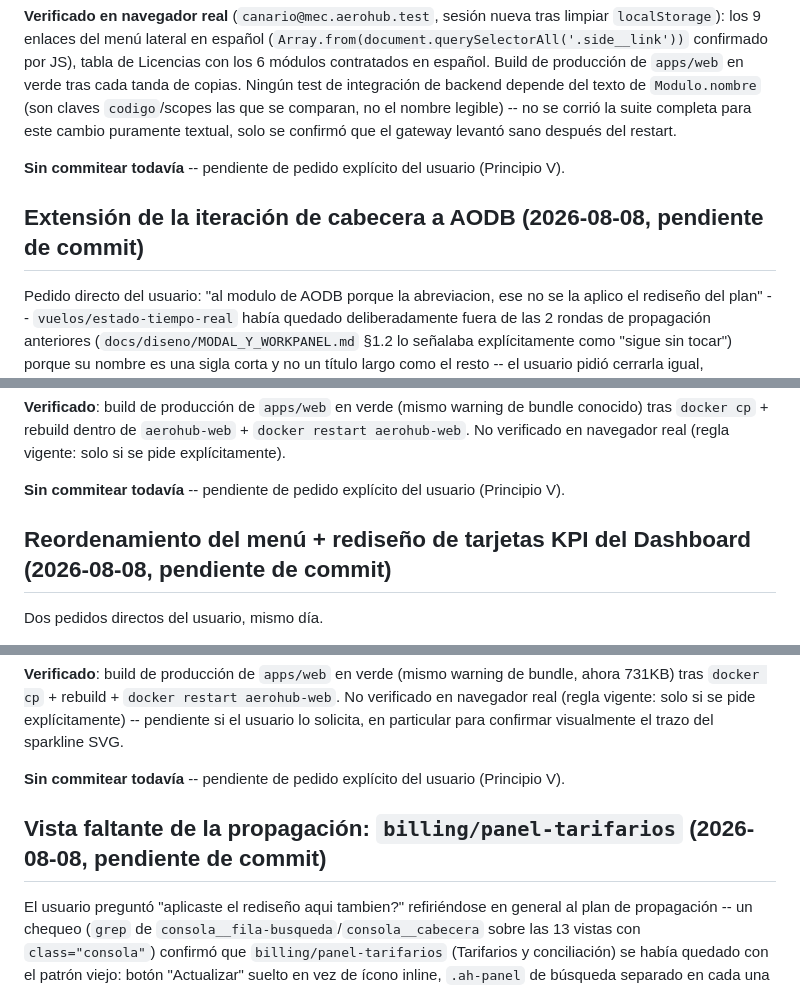
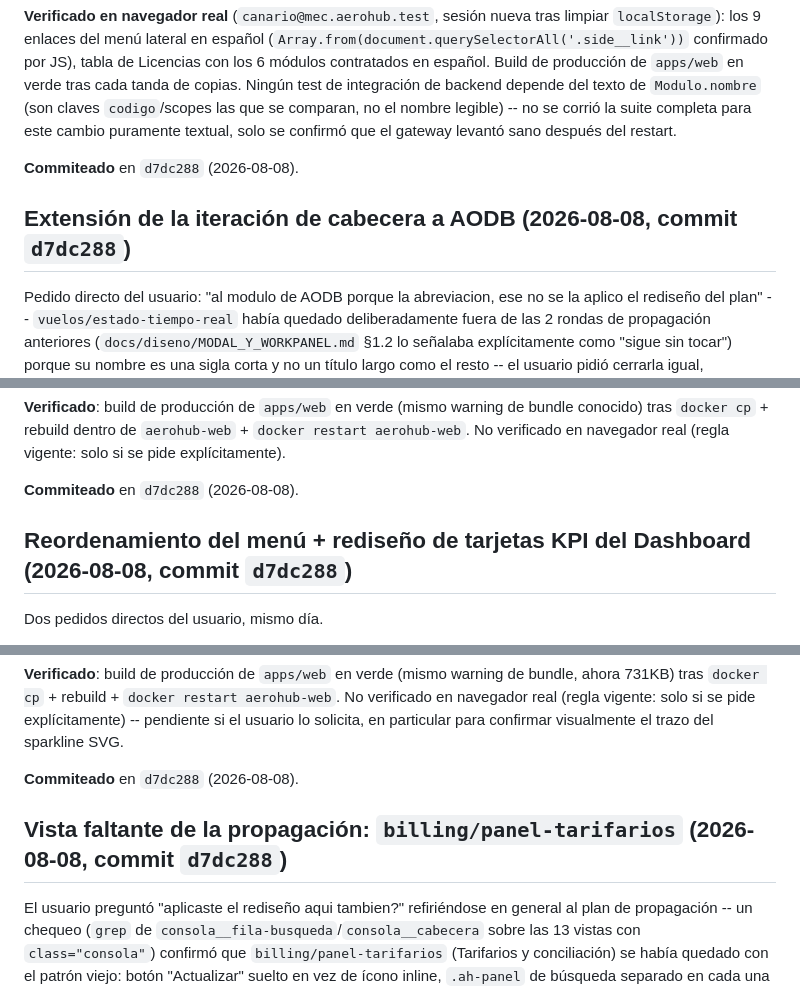
Before and after one commit to khrizzcoronel/AeroHub, a Markdown page: CLAUDE.md, 3 parts joined by grey strips. Rendered like a GitHub page.

```diff
--- a/CLAUDE.md
+++ b/CLAUDE.md
@@ -1341,10 +1346,9 @@ nombre legible) -- no se corrió la suite completa para este cambio
 puramente textual, solo se confirmó que el gateway levantó sano después
 del restart.
 
-**Sin commitear todavía** -- pendiente de pedido explícito del usuario
-(Principio V).
-
-## Extensión de la iteración de cabecera a AODB (2026-08-08, pendiente de commit)
+**Commiteado** en `d7dc288` (2026-08-08).
+
+## Extensión de la iteración de cabecera a AODB (2026-08-08, commit `d7dc288`)
 
 Pedido directo del usuario: "al modulo de AODB porque la abreviacion,
 ese no se la aplico el rediseño del plan" -- `vuelos/estado-tiempo-real`
@@ -1377,10 +1381,9 @@ warning de bundle conocido) tras `docker cp` + rebuild dentro de
 `aerohub-web` + `docker restart aerohub-web`. No verificado en
 navegador real (regla vigente: solo si se pide explícitamente).
 
-**Sin commitear todavía** -- pendiente de pedido explícito del usuario
-(Principio V).
-
-## Reordenamiento del menú + rediseño de tarjetas KPI del Dashboard (2026-08-08, pendiente de commit)
+**Commiteado** en `d7dc288` (2026-08-08).
+
+## Reordenamiento del menú + rediseño de tarjetas KPI del Dashboard (2026-08-08, commit `d7dc288`)
 
 Dos pedidos directos del usuario, mismo día.
 
@@ -1469,10 +1472,9 @@ restart aerohub-web`. No verificado en navegador real (regla vigente:
 solo si se pide explícitamente) -- pendiente si el usuario lo solicita,
 en particular para confirmar visualmente el trazo del sparkline SVG.
 
-**Sin commitear todavía** -- pendiente de pedido explícito del usuario
-(Principio V).
-
-## Vista faltante de la propagación: `billing/panel-tarifarios` (2026-08-08, pendiente de commit)
+**Commiteado** en `d7dc288` (2026-08-08).
+
+## Vista faltante de la propagación: `billing/panel-tarifarios` (2026-08-08, commit `d7dc288`)
 
 El usuario preguntó "aplicaste el rediseño aqui tambien?" refiriéndose
 en general al plan de propagación -- un chequeo (`grep` de
```
Also changed, not shown: other parts of CLAUDE.md (+42 -40 lines).
